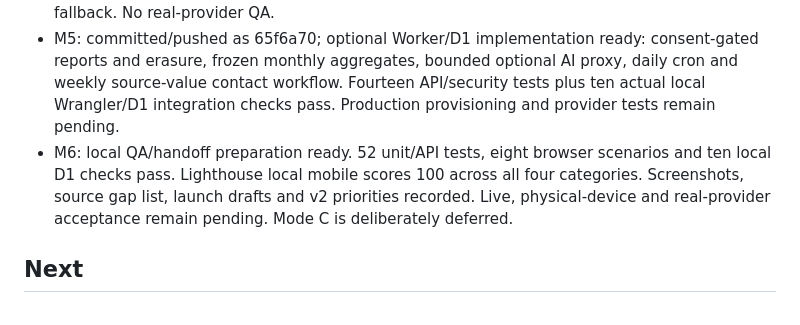
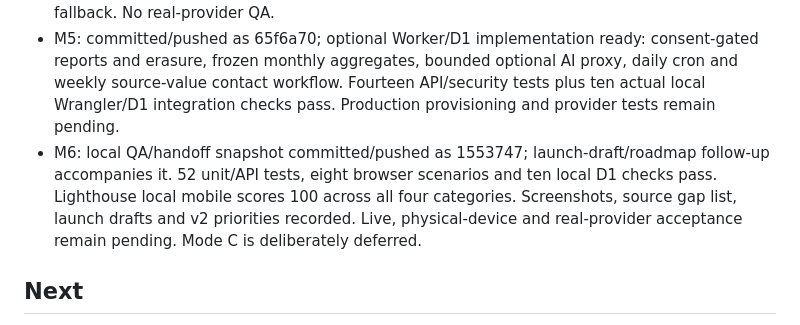
Before and after one commit to ketan952/claimclock, a Markdown page: RESUME.md, the part around the change. GitHub-like rendering.

Commit message:
M6: include launch drafts and prioritized roadmap

```diff
--- a/RESUME.md
+++ b/RESUME.md
@@ -14,7 +14,7 @@ Before first commit: `gh auth switch --user ketan952`, `gh api user --jq .login`
 - M3: static Index pages for all 32 roster insurers ready, 17 with numeric rows. Direct PDF/page links, partial-source flags and unnormalized bucket values verified. Offline/mobile tests pass. Deployment remains blocked.
 - M4: local PDF/OCR/manual pipeline ready. 10/10 independent synthetic deduction cases pass after five fixes; eight browser scenarios pass including on-device text PDF, photo OCR and no-AI fallback. No real-provider QA.
 - M5: committed/pushed as 65f6a70; optional Worker/D1 implementation ready: consent-gated reports and erasure, frozen monthly aggregates, bounded optional AI proxy, daily cron and weekly source-value contact workflow. Fourteen API/security tests plus ten actual local Wrangler/D1 integration checks pass. Production provisioning and provider tests remain pending.
-- M6: local QA/handoff preparation ready. 52 unit/API tests, eight browser scenarios and ten local D1 checks pass. Lighthouse local mobile scores 100 across all four categories. Screenshots, source gap list, launch drafts and v2 priorities recorded. Live, physical-device and real-provider acceptance remain pending. Mode C is deliberately deferred.
+- M6: local QA/handoff snapshot committed/pushed as 1553747; launch-draft/roadmap follow-up accompanies it. 52 unit/API tests, eight browser scenarios and ten local D1 checks pass. Lighthouse local mobile scores 100 across all four categories. Screenshots, source gap list, launch drafts and v2 priorities recorded. Live, physical-device and real-provider acceptance remain pending. Mode C is deliberately deferred.
 
 ## Next
 
```
Also changed, not shown: docs/launch-posts.md (added, +59 -0 lines), docs/v2.md (added, +22 -0 lines).
